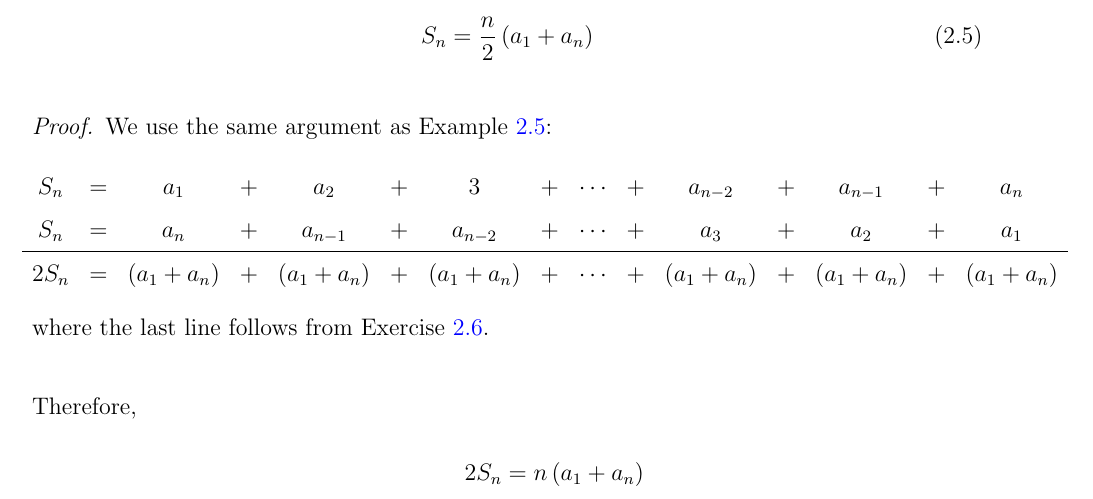
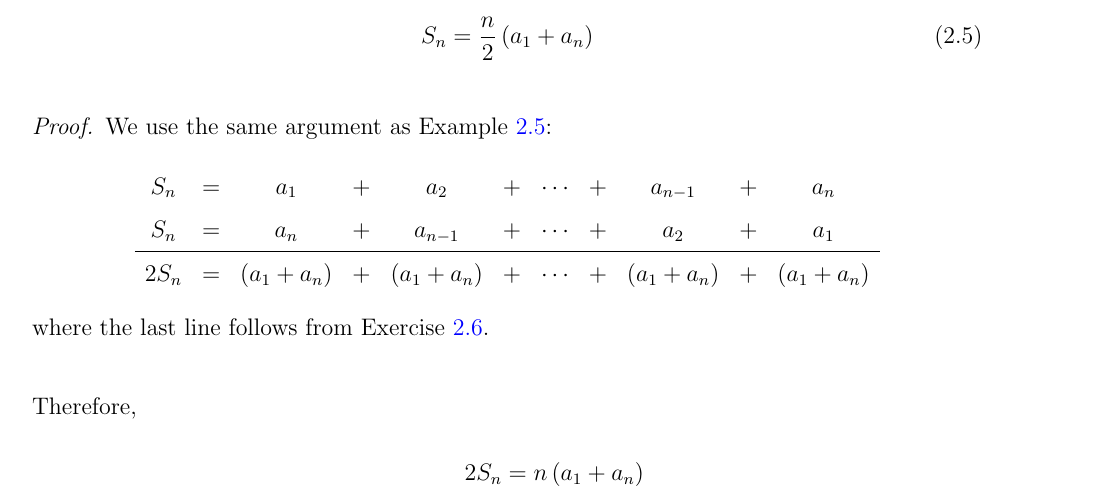
Before and after one commit to thefundamentaltheor3m/IB_AS_GS_Notes, a LaTeX document (main.tex, which reads AS.tex): part of page 5 of 6, cut so that both start at the same text. Compiled offline with pdfLaTeX.

Commit message:
shortening sum

```diff
--- a/AS.tex
+++ b/AS.tex
@@ -111,10 +111,10 @@ denote the sum of the first $n$ terms of $\an$---in other words, $S_n = a_1 + a_
     We use the same argument as Example \ref{eg:Gauss_sum}:
     \begin{align*}
     \begin{matrix}
-        S_n & = & a_1 & + & a_2 & + & 3 & + & \cdots & + & a_{n-2} & + & a_{n-1} & + & a_n \\
-        S_n & = & a_n & + & a_{n-1} & + & a_{n-2} & + & \cdots & + & a_3 & + & a_2 & + & a_1 \\
+        S_n & = & a_1 & + & a_2 & + & \cdots &  + & a_{n-1} & + & a_n \\
+        S_n & = & a_n & + & a_{n-1} & + & \cdots & + & a_2 & + & a_1 \\
         \hline
-        2S_n & = & \parenth{a_1 + a_n} & + & \parenth{a_1 + a_n} & + & \parenth{a_1 + a_n} & + & \cdots & + & \parenth{a_1 + a_n} & + & \parenth{a_1 + a_n} & + & \parenth{a_1 + a_n}
+        2S_n & = & \parenth{a_1 + a_n} & + & \parenth{a_1 + a_n} & + & \cdots & + & \parenth{a_1 + a_n} & + & \parenth{a_1 + a_n}
     \end{matrix}
     \end{align*}
     where the last line follows from Exercise \ref{ex:AS_first_pl_last}.
```
Also changed, not shown: TeX_Outputs/main.pdf, 3 other files.
